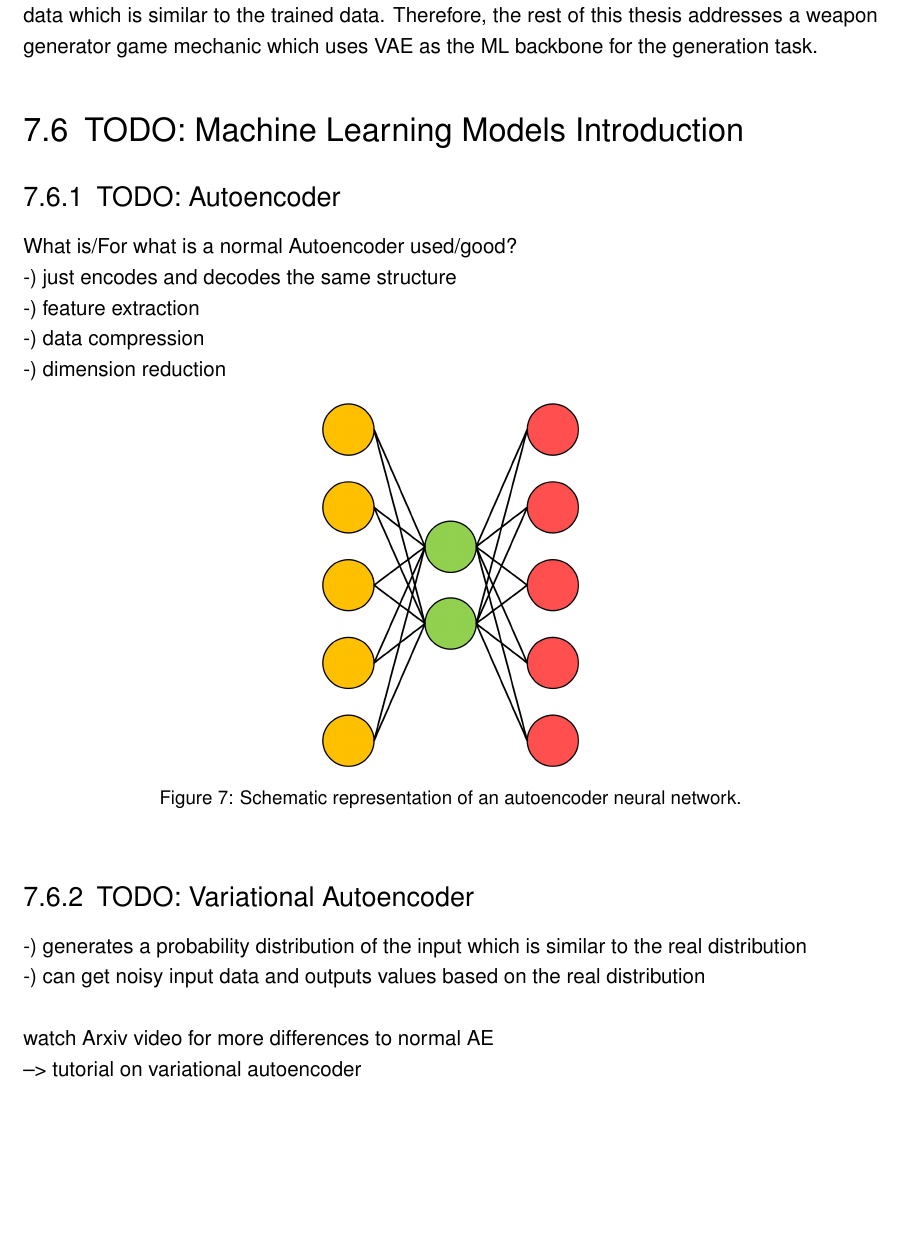
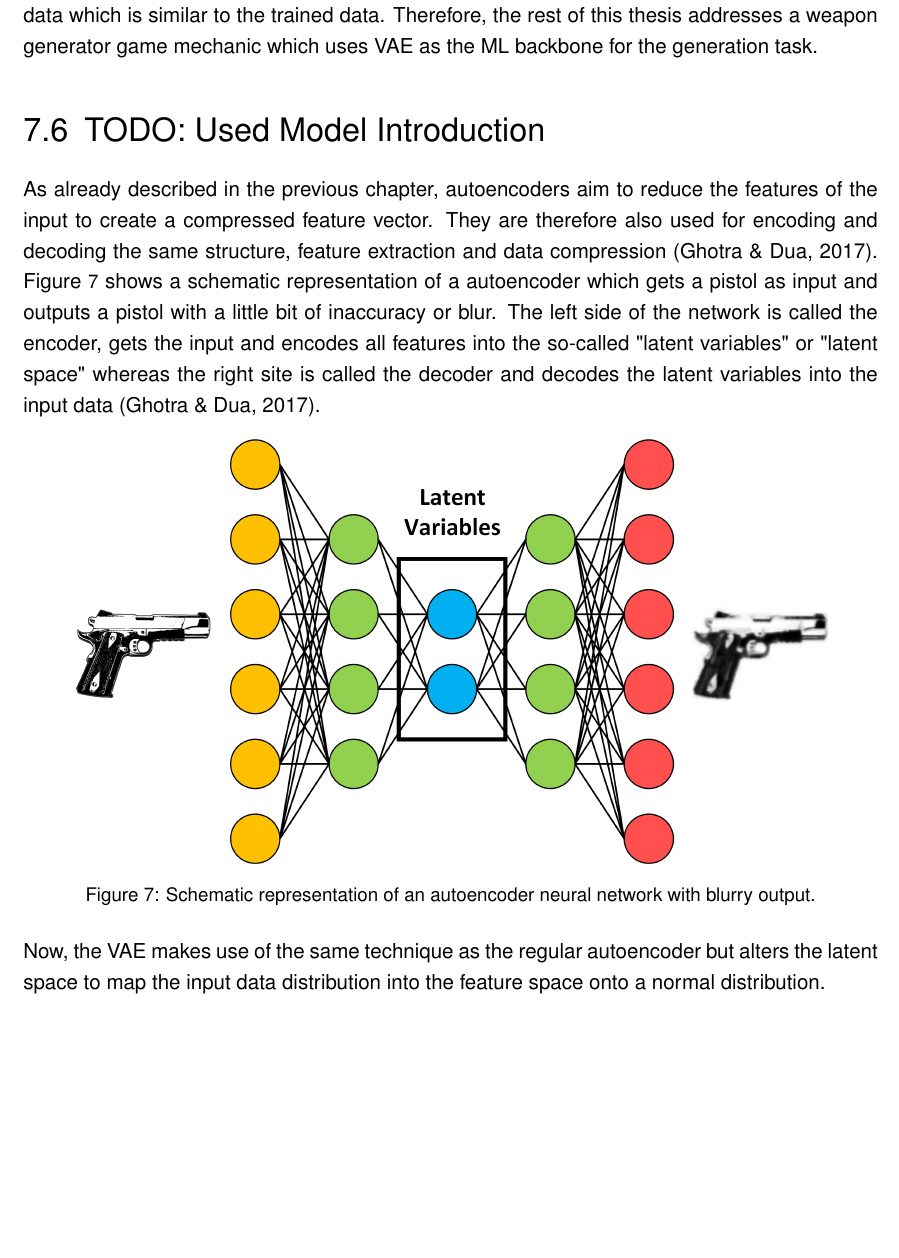
Before and after one commit to bernhardrieder/PCGML-Game-Mechanics, a LaTeX thesis (LaTeX/thesis.tex): part of page 65 of 85, cut so that both start at the same text. Compiled offline with pdfLaTeX; an older LaTeX class or package is replaced by its successor.

Commit message:
updated auto encoder pics and wrote a little bit in the used model introduction

```diff
--- a/LaTeX/thesis.tex
+++ b/LaTeX/thesis.tex
@@ -1019,31 +1019,27 @@ Now, the special characteristics about \acp{VAE} is that they make use of the co
 Both of the described models are promising and eligible for the PCGML model implementation. Nevertheless, it feels like that \acp{GAN} would take longer to train due to the generator and discriminator interplay. Furthermore, it would overall require a bigger network and increase the computation times during training. Nevertheless, this would be a reasonable network if the mechanic would not require retraining.\\
 For this reason, the decision leads to the model of \acp{VAE} which produce admittedly blurry but still good-quality data. They are possibly easier and faster to train than \ac{GAN} and still can generate data which is similar to the trained data. Therefore, the rest of this thesis addresses a weapon generator game mechanic which uses \ac{VAE} as the ML backbone for the generation task.
 
-\section{TODO: \acl{ML} Models Introduction}
-
-\subsection{TODO: Autoencoder}
-What is/For what is a normal Autoencoder used/good? \\
--) just encodes and decodes the same structure\\
--) feature extraction\\
--) data compression\\
--) dimension reduction
+\section{TODO: Used Model Introduction}
+As already described in the previous chapter, autoencoders aim to reduce the features of the input to create a compressed feature vector. They are therefore also used for encoding and decoding the same structure, feature extraction and data compression \cite{ml::book::nnProgrammingTF}. Figure \ref{fig::autoencoder} shows a schematic representation of a autoencoder which gets a pistol as input and outputs a pistol with a little bit of inaccuracy or blur. The left side of the network is called the encoder, gets the input and encodes all features into the so-called "latent variables" or "latent space" whereas the right site is called the decoder and decodes the latent variables into the input data \cite{ml::book::nnProgrammingTF}.
 \begin{figure}[!htbp]
 	\centering
-	\includegraphics[width=0.3\linewidth]{PICs/NNs/autoencoder}
-	\caption{Schematic representation of an autoencoder neural network.}
-\end{figure}
-\subsection{TODO: \acl{VAE}}
--) generates a probability distribution of the input which is similar to the real distribution\\
--) can get noisy input data and outputs values based on the real distribution\\
-\\
-watch Arxiv video for more differences to normal AE\\
---> tutorial on variational autoencoder
+	\includegraphics[width=0.9\linewidth]{PICs/NNs/autoencoder}
+	\caption{Schematic representation of an autoencoder neural network with blurry output.} \label{fig::autoencoder}
+\end{figure}\\
+Now, the \ac{VAE} makes use of the same technique as the regular autoencoder but alters the latent space to map the input data distribution into the feature space onto a normal distribution.
+
+
+%-) generates a probability distribution of the input which is similar to the real distribution\\
+%-) can get noisy input data and outputs values based on the real distribution\\
+%watch Arxiv video for more differences to normal AE\\
+%--> tutorial on variational autoencoder
 
 \begin{figure}[!htbp]
 	\centering
 	\includegraphics[width=0.7\linewidth]{PICs/NNs/variational_autoencoder}
 	\caption{Schematic representation of an variational autoencoder neural network.}
 \end{figure}
+
 %
 % ------------------------------- NEW CHAPTER ------------------------------- %
 %
```
Also changed, not shown: LaTeX/PICs/NNs/autoencoder.jpg, LaTeX/PICs/NNs/neurons_legend.jpg, LaTeX/thesis.tex (4 more changed lines), 3 other files.
